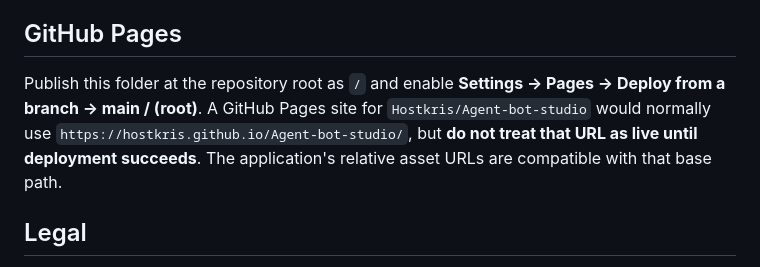
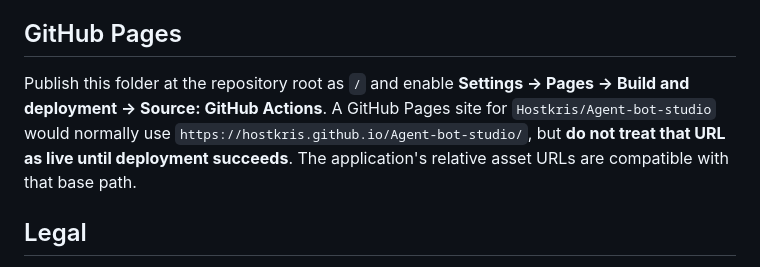
Before and after one commit to Hostkris/Agent-bot-studio, a Markdown page: docs/FREE_SAFARI_EDITION.md, the part around the change. Rendered like a GitHub page.

Commit message:
docs: instruct owner to enable GitHub Actions Pages source

```diff
--- a/docs/FREE_SAFARI_EDITION.md
+++ b/docs/FREE_SAFARI_EDITION.md
@@ -38,7 +38,7 @@ The companion API contract is `POST /api/respond` (Bearer token; payload has mes
 
 ## GitHub Pages
 
-Publish this folder at the repository root as `/` and enable **Settings → Pages → Deploy from a branch → main / (root)**. A GitHub Pages site for `Hostkris/Agent-bot-studio` would normally use `https://hostkris.github.io/Agent-bot-studio/`, but **do not treat that URL as live until deployment succeeds**. The application's relative asset URLs are compatible with that base path.
+Publish this folder at the repository root as `/` and enable **Settings → Pages → Build and deployment → Source: GitHub Actions**. A GitHub Pages site for `Hostkris/Agent-bot-studio` would normally use `https://hostkris.github.io/Agent-bot-studio/`, but **do not treat that URL as live until deployment succeeds**. The application's relative asset URLs are compatible with that base path.
 
 ## Legal
 
```
